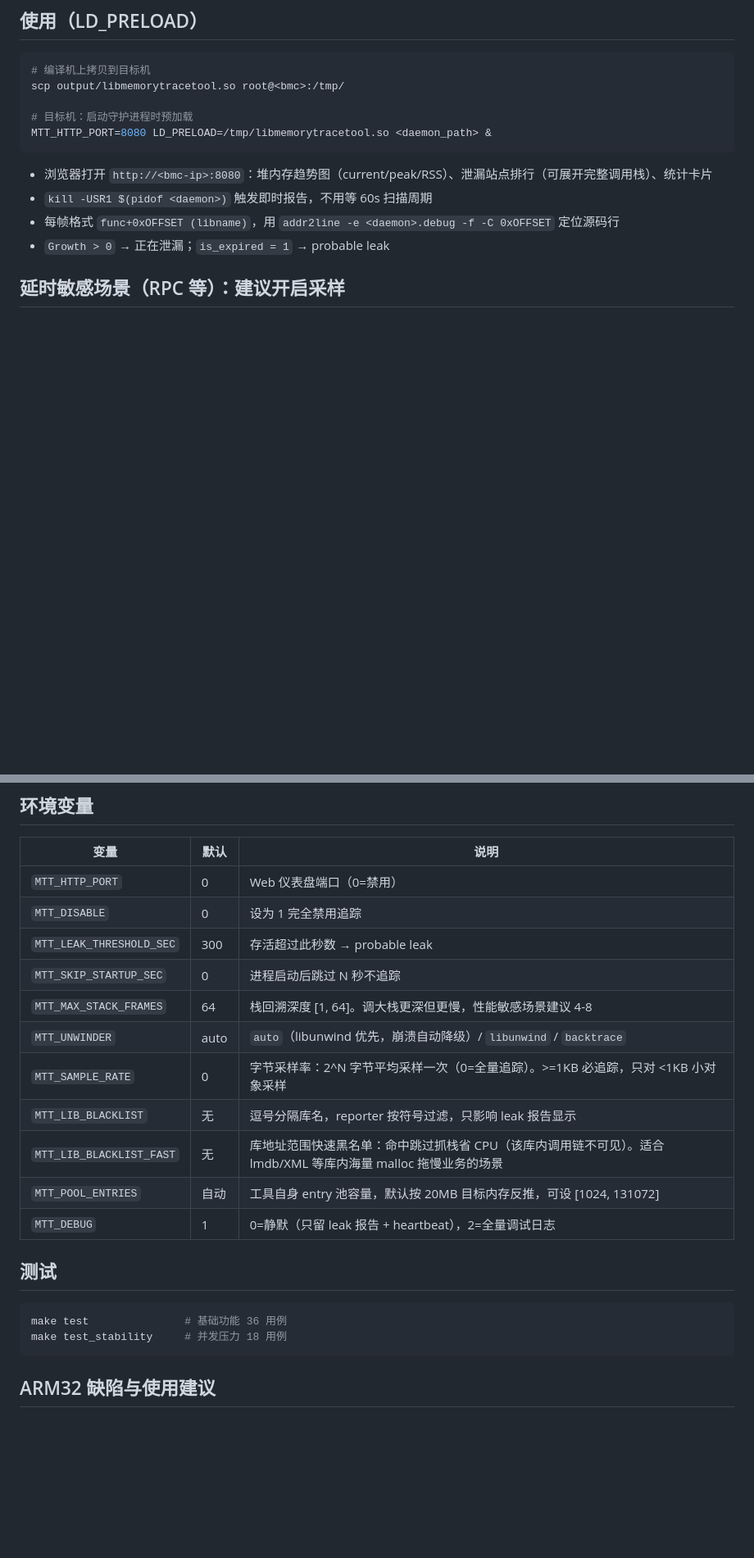
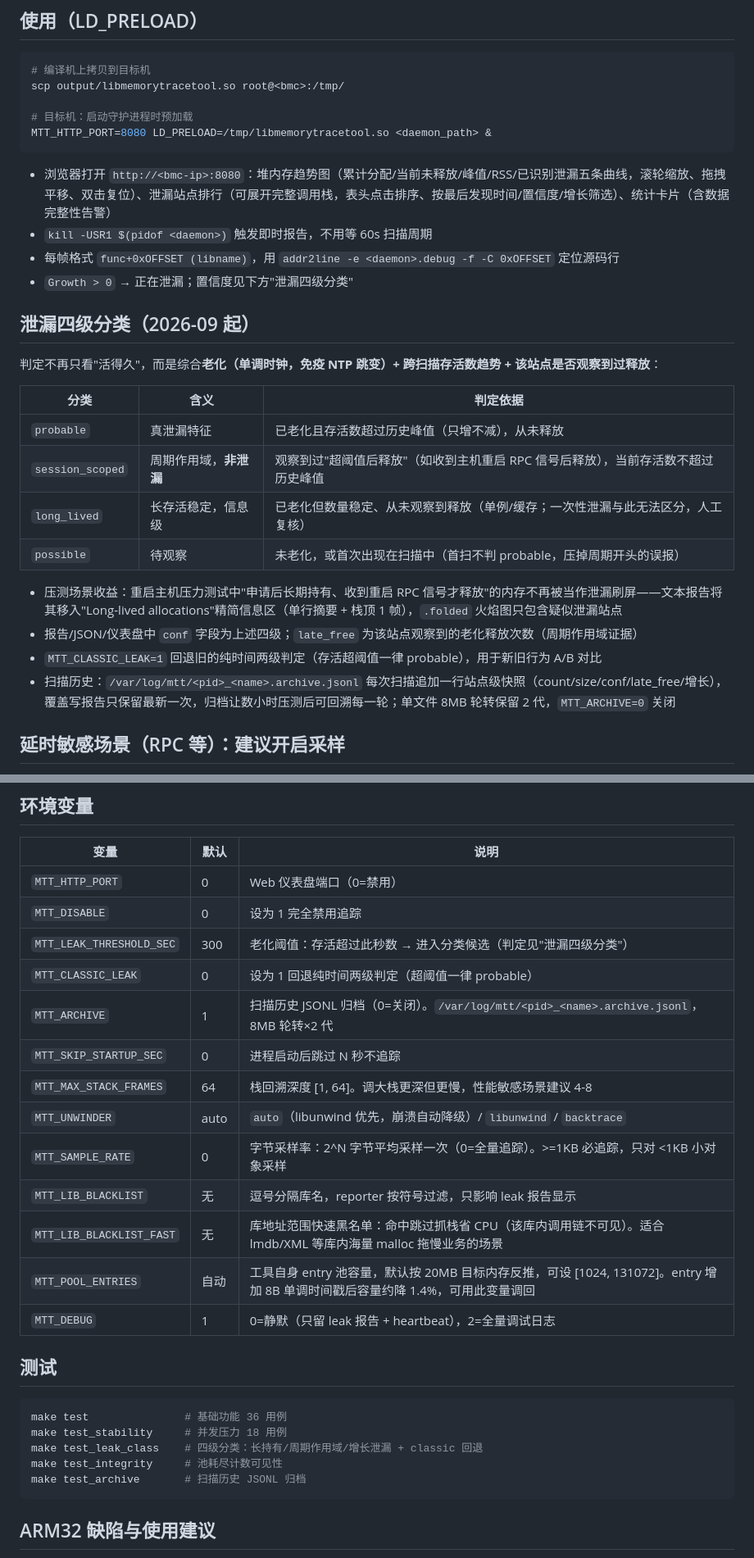
Before and after one commit to rookie-xukailin/MemoryTraceTool, a Markdown page: README.md, 2 parts joined by grey strips. Shown at 82% size. Drawn GitHub-style; blank space fills up the shorter version.

````diff
--- a/README.md
+++ b/README.md
@@ -29,10 +29,26 @@ scp output/libmemorytracetool.so root@<bmc>:/tmp/
 MTT_HTTP_PORT=8080 LD_PRELOAD=/tmp/libmemorytracetool.so <daemon_path> &
 ```
 
-- 浏览器打开 `http://<bmc-ip>:8080`：堆内存趋势图（current/peak/RSS）、泄漏站点排行（可展开完整调用栈）、统计卡片
+- 浏览器打开 `http://<bmc-ip>:8080`：堆内存趋势图（累计分配/当前未释放/峰值/RSS/已识别泄漏五条曲线，滚轮缩放、拖拽平移、双击复位）、泄漏站点排行（可展开完整调用栈，表头点击排序、按最后发现时间/置信度/增长筛选）、统计卡片（含数据完整性告警）
 - `kill -USR1 $(pidof <daemon>)` 触发即时报告，不用等 60s 扫描周期
 - 每帧格式 `func+0xOFFSET (libname)`，用 `addr2line -e <daemon>.debug -f -C 0xOFFSET` 定位源码行
-- `Growth > 0` → 正在泄漏；`is_expired = 1` → probable leak
+- `Growth > 0` → 正在泄漏；置信度见下方"泄漏四级分类"
+
+## 泄漏四级分类（2026-09 起）
+
+判定不再只看"活得久"，而是综合**老化（单调时钟，免疫 NTP 跳变）+ 跨扫描存活数趋势 + 该站点是否观察到过释放**：
+
+| 分类 | 含义 | 判定依据 |
+|------|------|---------|
+| `probable` | 真泄漏特征 | 已老化且存活数超过历史峰值（只增不减），从未释放 |
+| `session_scoped` | 周期作用域，**非泄漏** | 观察到过"超阈值后释放"（如收到主机重启 RPC 信号后释放），当前存活数不超过历史峰值 |
+| `long_lived` | 长存活稳定，信息级 | 已老化但数量稳定、从未观察到释放（单例/缓存；一次性泄漏与此无法区分，人工复核） |
+| `possible` | 待观察 | 未老化，或首次出现在扫描中（首扫不判 probable，压掉周期开头的误报） |
+
+- 压测场景收益：重启主机压力测试中"申请后长期持有、收到重启 RPC 信号才释放"的内存不再被当作泄漏刷屏——文本报告将其移入"Long-lived allocations"精简信息区（单行摘要 + 栈顶 1 帧），`.folded` 火焰图只包含疑似泄漏站点
+- 报告/JSON/仪表盘中 `conf` 字段为上述四级；`late_free` 为该站点观察到的老化释放次数（周期作用域证据）
+- `MTT_CLASSIC_LEAK=1` 回退旧的纯时间两级判定（存活超阈值一律 probable），用于新旧行为 A/B 对比
+- 扫描历史：`/var/log/mtt/<pid>_<name>.archive.jsonl` 每次扫描追加一行站点级快照（count/size/conf/late_free/增长），覆盖写报告只保留最新一次，归档让数小时压测后可回溯每一轮；单文件 8MB 轮转保留 2 代，`MTT_ARCHIVE=0` 关闭
 
 ## 延时敏感场景（RPC 等）：建议开启采样
 
@@ -53,14 +69,16 @@ MTT_SAMPLE_RATE=15 LD_PRELOAD=/tmp/libmemorytracetool.so <daemon_path>
 |------|------|------|
 | `MTT_HTTP_PORT` | 0 | Web 仪表盘端口（0=禁用） |
 | `MTT_DISABLE` | 0 | 设为 1 完全禁用追踪 |
-| `MTT_LEAK_THRESHOLD_SEC` | 300 | 存活超过此秒数 → probable leak |
+| `MTT_LEAK_THRESHOLD_SEC` | 300 | 老化阈值：存活超过此秒数 → 进入分类候选（判定见"泄漏四级分类"） |
+| `MTT_CLASSIC_LEAK` | 0 | 设为 1 回退纯时间两级判定（超阈值一律 probable） |
+| `MTT_ARCHIVE` | 1 | 扫描历史 JSONL 归档（0=关闭）。`/var/log/mtt/<pid>_<name>.archive.jsonl`，8MB 轮转×2 代 |
 | `MTT_SKIP_STARTUP_SEC` | 0 | 进程启动后跳过 N 秒不追踪 |
 | `MTT_MAX_STACK_FRAMES` | 64 | 栈回溯深度 [1, 64]。调大栈更深但更慢，性能敏感场景建议 4-8 |
 | `MTT_UNWINDER` | auto | `auto`（libunwind 优先，崩溃自动降级）/ `libunwind` / `backtrace` |
 | `MTT_SAMPLE_RATE` | 0 | 字节采样率：2^N 字节平均采样一次（0=全量追踪）。>=1KB 必追踪，只对 <1KB 小对象采样 |
 | `MTT_LIB_BLACKLIST` | 无 | 逗号分隔库名，reporter 按符号过滤，只影响 leak 报告显示 |
 | `MTT_LIB_BLACKLIST_FAST` | 无 | 库地址范围快速黑名单：命中跳过抓栈省 CPU（该库内调用链不可见）。适合 lmdb/XML 等库内海量 malloc 拖慢业务的场景 |
-| `MTT_POOL_ENTRIES` | 自动 | 工具自身 entry 池容量，默认按 20MB 目标内存反推，可设 [1024, 131072] |
+| `MTT_POOL_ENTRIES` | 自动 | 工具自身 entry 池容量，默认按 20MB 目标内存反推，可设 [1024, 131072]。entry 增加 8B 单调时间戳后容量约降 1.4%，可用此变量调回 |
 | `MTT_DEBUG` | 1 | 0=静默（只留 leak 报告 + heartbeat），2=全量调试日志 |
 
 ## 测试
@@ -68,6 +86,9 @@ MTT_SAMPLE_RATE=15 LD_PRELOAD=/tmp/libmemorytracetool.so <daemon_path>
 ```bash
 make test               # 基础功能 36 用例
 make test_stability     # 并发压力 18 用例
+make test_leak_class    # 四级分类：长持有/周期作用域/增长泄漏 + classic 回退
+make test_integrity     # 池耗尽计数可见性
+make test_archive       # 扫描历史 JSONL 归档
 ```
 
 ## ARM32 缺陷与使用建议
````
Also changed, not shown: other parts of README.md (+3 -1 lines), Memory.md (+14 -3 lines).
